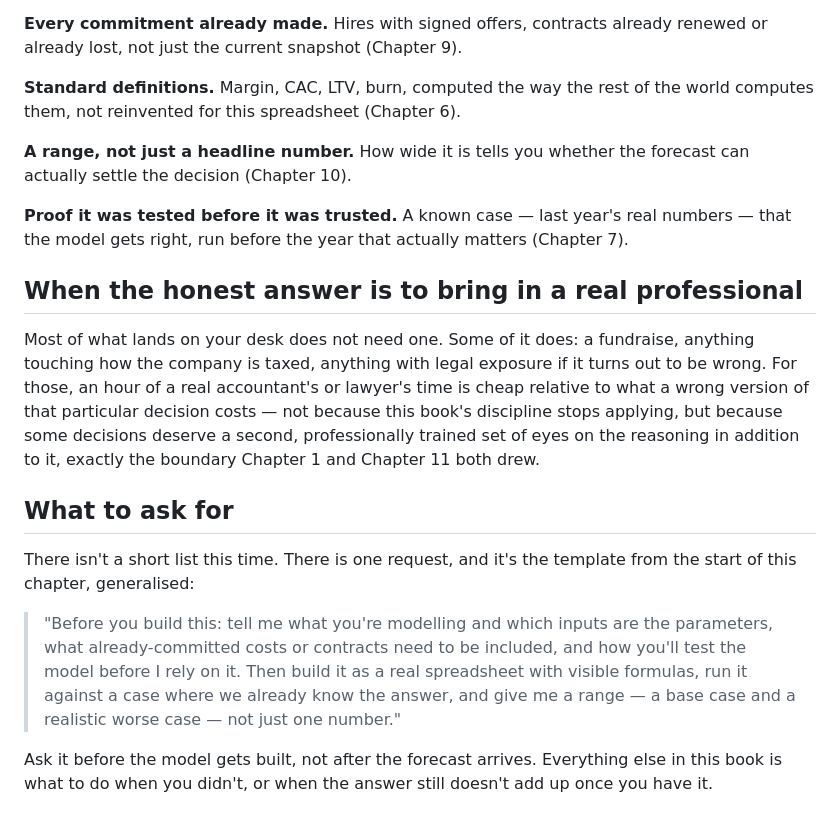
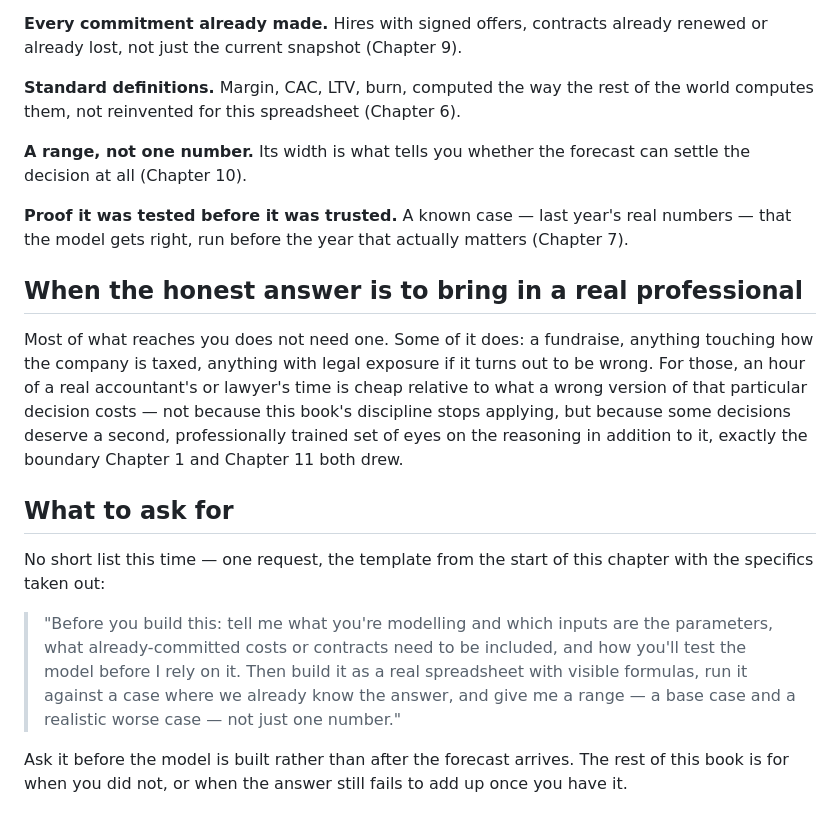
Before and after one commit to alpibrusl/prompt-to-ledger, a Markdown page: chapters/14-asking-the-right-question.md, the part around one of its changes. Drawn GitHub-style.

```diff
--- a/chapters/14-asking-the-right-question.md
+++ b/chapters/14-asking-the-right-question.md
@@ -28,18 +30,18 @@ Not every request needs every clause above — a rough gut-check for a small dec
 
 **Standard definitions.** Margin, CAC, LTV, burn, computed the way the rest of the world computes them, not reinvented for this spreadsheet (Chapter 6).
 
-**A range, not just a headline number.** How wide it is tells you whether the forecast can actually settle the decision (Chapter 10).
+**A range, not one number.** Its width is what tells you whether the forecast can settle the decision at all (Chapter 10).
 
 **Proof it was tested before it was trusted.** A known case — last year's real numbers — that the model gets right, run before the year that actually matters (Chapter 7).
 
 ## When the honest answer is to bring in a real professional
 
-Most of what lands on your desk does not need one. Some of it does: a fundraise, anything touching how the company is taxed, anything with legal exposure if it turns out to be wrong. For those, an hour of a real accountant's or lawyer's time is cheap relative to what a wrong version of that particular decision costs — not because this book's discipline stops applying, but because some decisions deserve a second, professionally trained set of eyes on the reasoning in addition to it, exactly the boundary Chapter 1 and Chapter 11 both drew.
+Most of what reaches you does not need one. Some of it does: a fundraise, anything touching how the company is taxed, anything with legal exposure if it turns out to be wrong. For those, an hour of a real accountant's or lawyer's time is cheap relative to what a wrong version of that particular decision costs — not because this book's discipline stops applying, but because some decisions deserve a second, professionally trained set of eyes on the reasoning in addition to it, exactly the boundary Chapter 1 and Chapter 11 both drew.
 
 ## What to ask for
 
-There isn't a short list this time. There is one request, and it's the template from the start of this chapter, generalised:
+No short list this time — one request, the template from the start of this chapter with the specifics taken out:
 
 > "Before you build this: tell me what you're modelling and which inputs are the parameters, what already-committed costs or contracts need to be included, and how you'll test the model before I rely on it. Then build it as a real spreadsheet with visible formulas, run it against a case where we already know the answer, and give me a range — a base case and a realistic worse case — not just one number."
 
-Ask it before the model gets built, not after the forecast arrives. Everything else in this book is what to do when you didn't, or when the answer still doesn't add up once you have it.
+Ask it before the model is built rather than after the forecast arrives. The rest of this book is for when you did not, or when the answer still fails to add up once you have it.
```
Also changed, not shown: other parts of chapters/14-asking-the-right-question.md (+5 -3 lines), chapters/01-the-handoff.md (+5 -5 lines), chapters/15-the-minimum-bar.md (+13 -11 lines).
